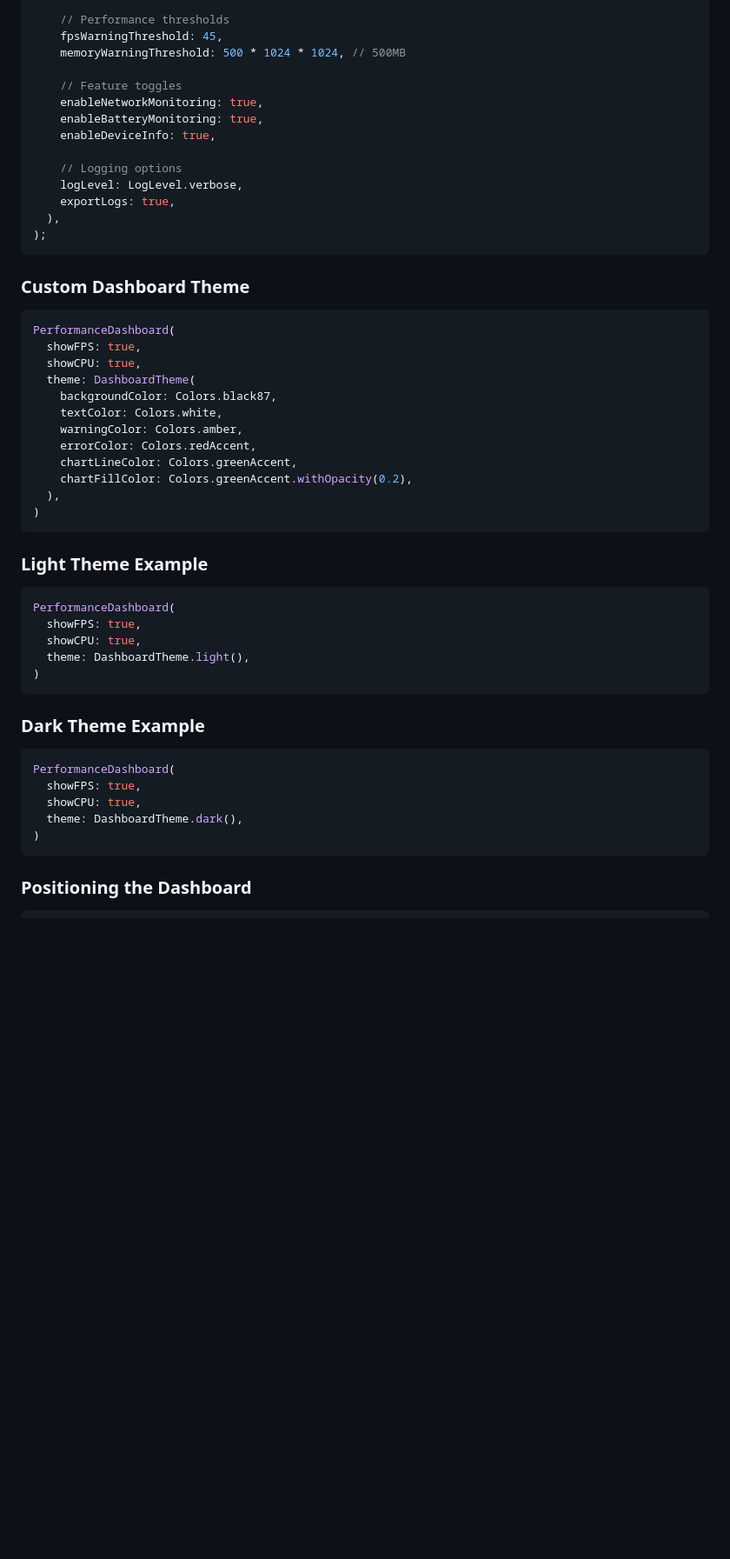
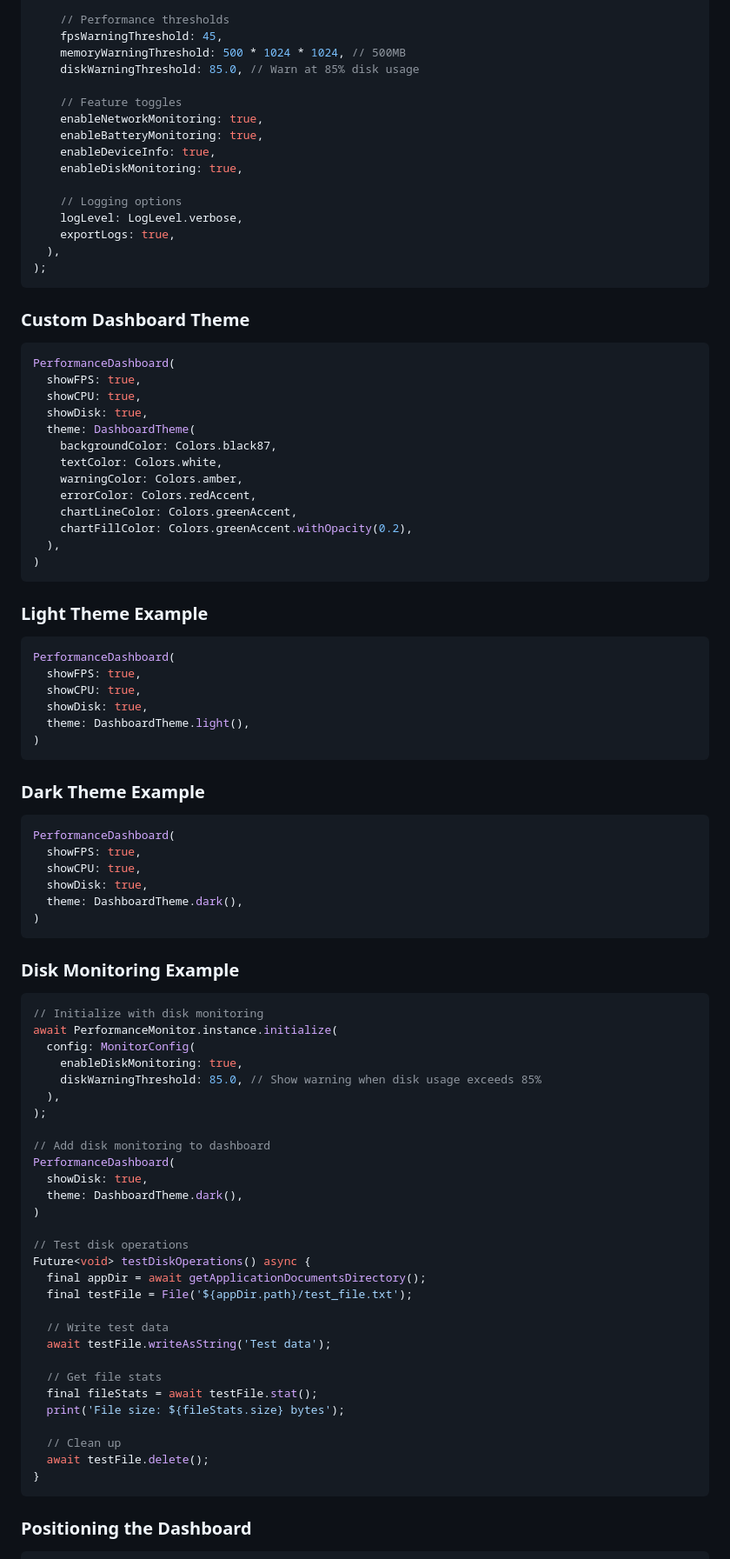
Before and after one commit to jamalihassan0307/flutter_performance_pulse, a Markdown page: README.md, the part around the change printed below. Shown: that part at 87% size. Rendered like a GitHub page; blank space fills up the shorter version.

Commit message:
Enhance README.md to detail new Disk Usage Monitor features, including storage tracking, visual graphs, and configurable thresholds. Update usage examples to demonstrate disk monitoring integration in the PerformanceMonitor and PerformanceDashboard.

````diff
--- a/README.md
+++ b/README.md
@@ -130,11 +132,13 @@ await PerformanceMonitor.instance.initialize(
     // Performance thresholds
     fpsWarningThreshold: 45,
     memoryWarningThreshold: 500 * 1024 * 1024, // 500MB
+    diskWarningThreshold: 85.0, // Warn at 85% disk usage
 
     // Feature toggles
     enableNetworkMonitoring: true,
     enableBatteryMonitoring: true,
     enableDeviceInfo: true,
+    enableDiskMonitoring: true,
 
     // Logging options
     logLevel: LogLevel.verbose,
@@ -149,6 +153,7 @@ await PerformanceMonitor.instance.initialize(
 PerformanceDashboard(
   showFPS: true,
   showCPU: true,
+  showDisk: true,
   theme: DashboardTheme(
     backgroundColor: Colors.black87,
     textColor: Colors.white,
@@ -166,6 +171,7 @@ PerformanceDashboard(
 PerformanceDashboard(
   showFPS: true,
   showCPU: true,
+  showDisk: true,
   theme: DashboardTheme.light(),
 )
 ```
@@ -176,8 +182,43 @@ PerformanceDashboard(
 PerformanceDashboard(
   showFPS: true,
   showCPU: true,
+  showDisk: true,
   theme: DashboardTheme.dark(),
 )
+```
+
+### Disk Monitoring Example
+
+```dart
+// Initialize with disk monitoring
+await PerformanceMonitor.instance.initialize(
+  config: MonitorConfig(
+    enableDiskMonitoring: true,
+    diskWarningThreshold: 85.0, // Show warning when disk usage exceeds 85%
+  ),
+);
+
+// Add disk monitoring to dashboard
+PerformanceDashboard(
+  showDisk: true,
+  theme: DashboardTheme.dark(),
+)
+
+// Test disk operations
+Future<void> testDiskOperations() async {
+  final appDir = await getApplicationDocumentsDirectory();
+  final testFile = File('${appDir.path}/test_file.txt');
+
+  // Write test data
+  await testFile.writeAsString('Test data');
+
+  // Get file stats
+  final fileStats = await testFile.stat();
+  print('File size: ${fileStats.size} bytes');
+
+  // Clean up
+  await testFile.delete();
+}
 ```
 
 ### Positioning the Dashboard
````
Also changed, not shown: other parts of README.md (+10 -8 lines).
